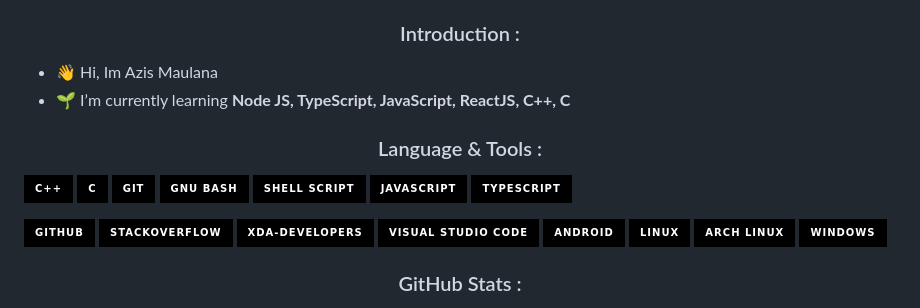
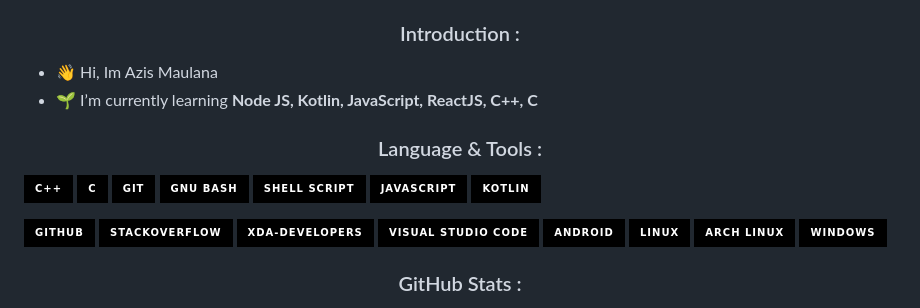
Before and after one commit to RAYDENFLY/RAYDENFLY, a Markdown page: README.md, the part around the change. Rendered like a GitHub page; badges without logos.

```diff
--- a/README.md
+++ b/README.md
@@ -1,7 +1,7 @@
 <h3 align="center">Introduction :</h3>
 
 - 👋 Hi, Im Azis Maulana
-- 🌱 I’m currently learning **Node JS, TypeScript, JavaScript, ReactJS, C++, C**
+- 🌱 I’m currently learning **Node JS, Kotlin, JavaScript, ReactJS, C++, C**
 
 
 <h3 align="center">Language & Tools :</h3>
@@ -13,7 +13,7 @@
     <img src="https://img.shields.io/badge/-GNU_Bash-000000?style=for-the-badge&logo=GNU-Bash&logoColor=4EAA25"/>
     <img src="https://img.shields.io/badge/shell_script-000000?style=for-the-badge&logo=gnu-bash&logoColor=white"/>
     <img src="https://img.shields.io/badge/JavaScript-000000?style=for-the-badge&logo=javascript&logoColor=yellow"/>
-    <img src="https://img.shields.io/badge/TypeScript-000000?style=for-the-badge&logo=typescript&logoColor=blue"/>
+    <img src="https://img.shields.io/badge/Kotlin-000000?style=for-the-badge&logo=typescript&logoColor=blue"/>
 </p>
   <p>
     <img src="https://img.shields.io/badge/github-000000?style=for-the-badge&logo=github&logoColor=white"/>
```
